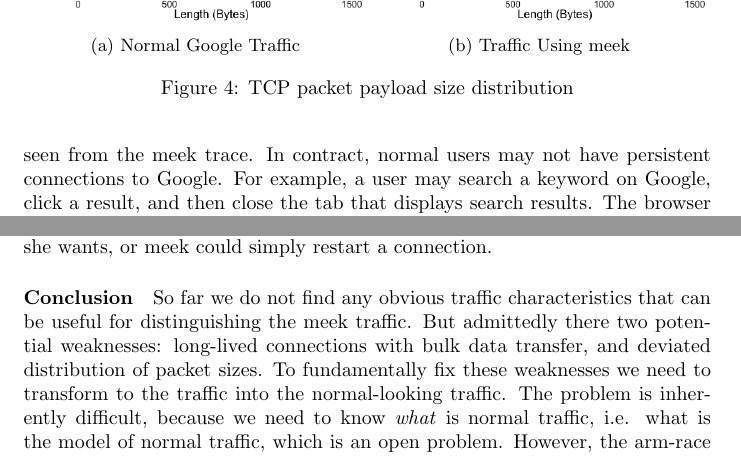
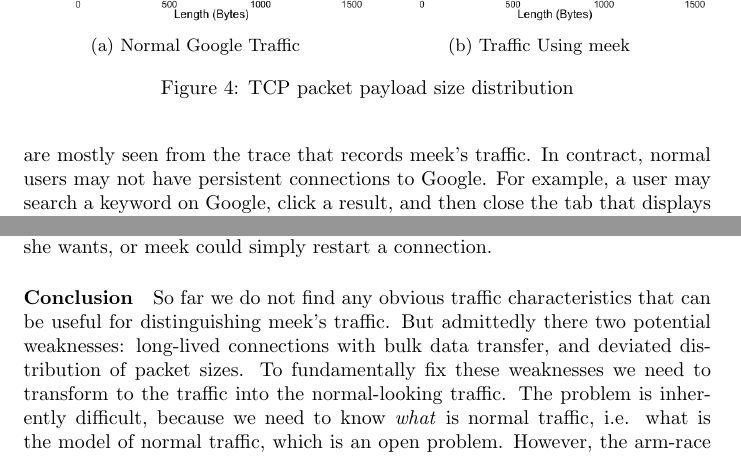
Before and after one commit to oxtoacart/cs261n, a LaTeX paper (docs/meek.tex): two parts of pages 12 and 14 of 20, joined at a grey line, cut so that both start at the same text. Compiled offline with pdfLaTeX.

Commit message:
grammar fix

```diff
--- a/docs/meek.tex
+++ b/docs/meek.tex
@@ -670,7 +670,8 @@ To explain the phenomenon, recall that we use browsers to handle HTTPS connectio
 to hide TLS handshake characteristics.
 Browsers also apply techniques like HTTP pipelining to improve performance. Since meek is always communicating with
 the same Google frontend server, the browser will keep the persistent TLS connection. In addition, small requests
-can be batched into a large chunk before being sent. This explains why large packets are mostly seen from the meek trace.
+can be batched into a large chunk before being sent. This explains why large packets are mostly seen from the trace that
+records meek's traffic.
 In contract, normal users may not have persistent connections to Google. For example, a user may search a keyword on
 Google, click a result, and then close the tab that displays search results. The browser may close the
 connection immediately after the user leaves the Google web page. Next time the user browses Google search, the browser
@@ -748,7 +749,7 @@ censor has to wait until a time threshold is reached. The user might have alread
 meek could simply restart a connection.
 
 \paragraph{Conclusion} So far we do not find any obvious traffic characteristics that can be useful for
-distinguishing the meek traffic. But admittedly there two potential weaknesses: long-lived connections
+distinguishing meek's traffic. But admittedly there two potential weaknesses: long-lived connections
 with bulk data transfer, and deviated distribution of packet sizes. To fundamentally fix these weaknesses
 we need to transform to the traffic into the normal-looking traffic. The problem is inherently difficult, because we need to know \emph{what} is normal traffic, i.e. what is the model of normal traffic, which is an open problem. However,
 the arm-race game is symmetric; since finding a right model is a difficult task for us, it is also difficult for
```
Also changed, not shown: docs/meek.tex (6 more changed lines).
